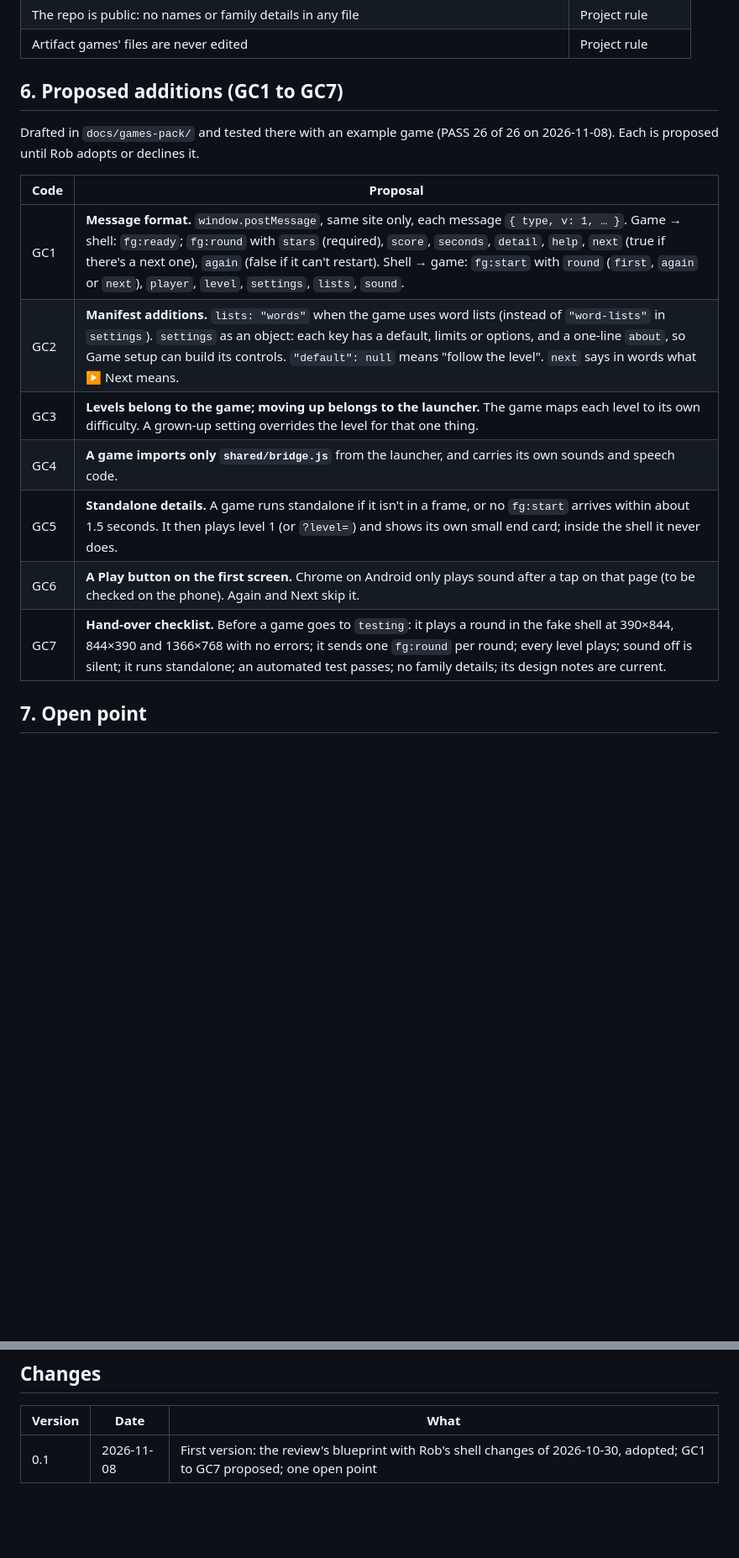
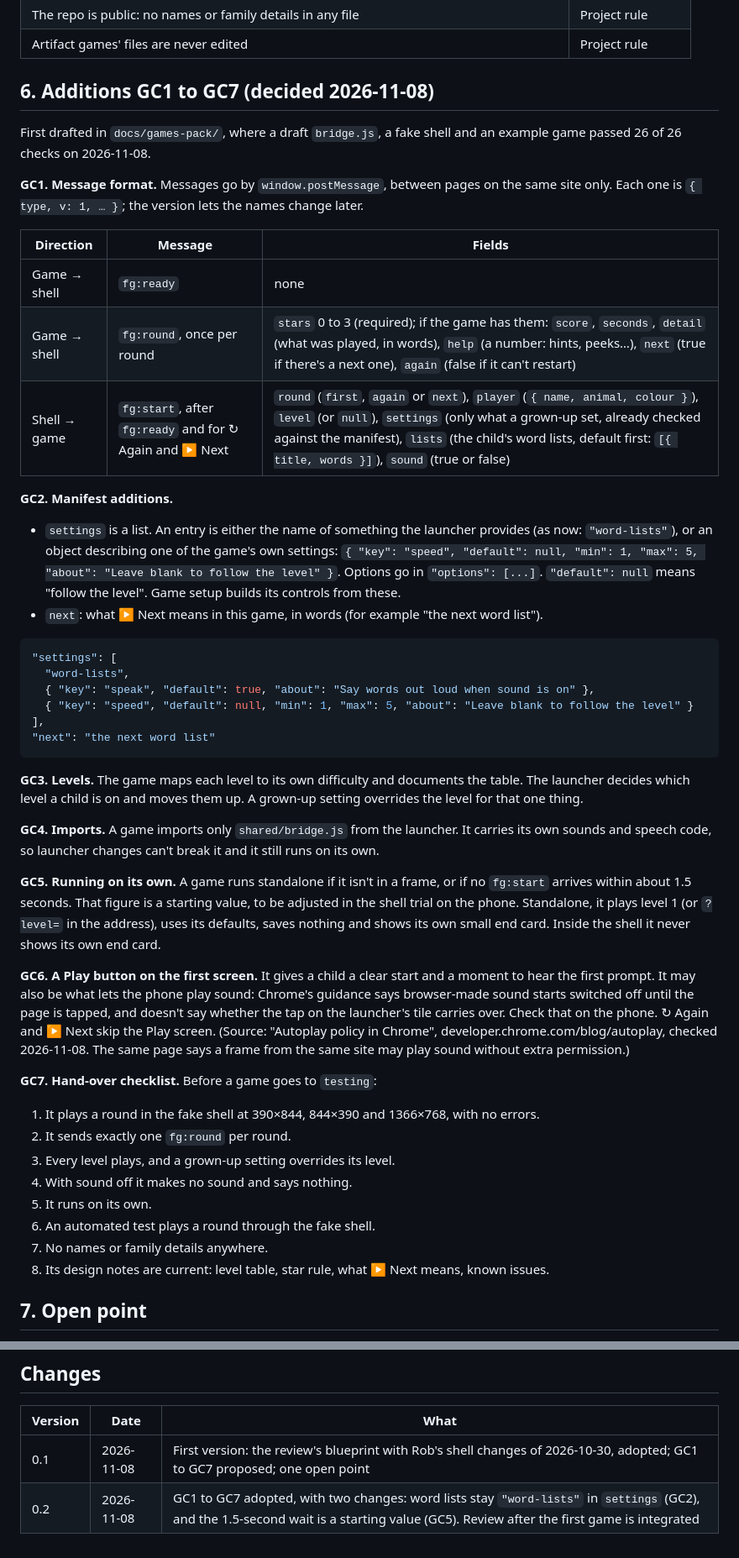
Before and after one commit to RobL89/family-games, a Markdown page: docs/game-contract.md, 2 parts joined by grey strips. Shown at 84% size. Rendered like a GitHub page; blank space fills up the shorter version.

Commit message:
Game contract v0.2: GC1 to GC7 adopted
Rob adopted GC1 to GC7 with two changes: word lists stay "word-lists" in
the manifest's settings list (GC2), and the 1.5-second standalone wait is
a starting value for the phone trial (GC5). Next review after the first
game is integrated.

Co-Authored-By: Claude Opus 5.5 <noreply@anthropic.com>
Claude-Session: https://claude.ai/code/session_01Fxvn53MmVNKUKv5DhE5HJ3

````diff
--- a/docs/game-contract.md
+++ b/docs/game-contract.md
@@ -94,19 +96,48 @@ The launcher opens `play.html?game=<id>&player=<id>`. The shell holds the game i
 | The repo is public: no names or family details in any file | Project rule |
 | Artifact games' files are never edited | Project rule |
 
-## 6. Proposed additions (GC1 to GC7)
+## 6. Additions GC1 to GC7 (decided 2026-11-08)
 
-Drafted in `docs/games-pack/` and tested there with an example game (PASS 26 of 26 on 2026-11-08). Each is proposed until Rob adopts or declines it.
+First drafted in `docs/games-pack/`, where a draft `bridge.js`, a fake shell and an example game passed 26 of 26 checks on 2026-11-08.
 
-| Code | Proposal |
-|---|---|
-| GC1 | **Message format.** `window.postMessage`, same site only, each message `{ type, v: 1, … }`. Game → shell: `fg:ready`; `fg:round` with `stars` (required), `score`, `seconds`, `detail`, `help`, `next` (true if there's a next one), `again` (false if it can't restart). Shell → game: `fg:start` with `round` (`first`, `again` or `next`), `player`, `level`, `settings`, `lists`, `sound`. |
-| GC2 | **Manifest additions.** `lists: "words"` when the game uses word lists (instead of `"word-lists"` in `settings`). `settings` as an object: each key has a default, limits or options, and a one-line `about`, so Game setup can build its controls. `"default": null` means "follow the level". `next` says in words what ▶ Next means. |
-| GC3 | **Levels belong to the game; moving up belongs to the launcher.** The game maps each level to its own difficulty. A grown-up setting overrides the level for that one thing. |
-| GC4 | **A game imports only `shared/bridge.js`** from the launcher, and carries its own sounds and speech code. |
-| GC5 | **Standalone details.** A game runs standalone if it isn't in a frame, or no `fg:start` arrives within about 1.5 seconds. It then plays level 1 (or `?level=`) and shows its own small end card; inside the shell it never does. |
-| GC6 | **A Play button on the first screen.** Chrome on Android only plays sound after a tap on that page (to be checked on the phone). Again and Next skip it. |
-| GC7 | **Hand-over checklist.** Before a game goes to `testing`: it plays a round in the fake shell at 390×844, 844×390 and 1366×768 with no errors; it sends one `fg:round` per round; every level plays; sound off is silent; it runs standalone; an automated test passes; no family details; its design notes are current. |
+**GC1. Message format.** Messages go by `window.postMessage`, between pages on the same site only. Each one is `{ type, v: 1, … }`; the version lets the names change later.
+
+| Direction | Message | Fields |
+|---|---|---|
+| Game → shell | `fg:ready` | none |
+| Game → shell | `fg:round`, once per round | `stars` 0 to 3 (required); if the game has them: `score`, `seconds`, `detail` (what was played, in words), `help` (a number: hints, peeks…), `next` (true if there's a next one), `again` (false if it can't restart) |
+| Shell → game | `fg:start`, after `fg:ready` and for ↻ Again and ▶ Next | `round` (`first`, `again` or `next`), `player` (`{ name, animal, colour }`), `level` (or `null`), `settings` (only what a grown-up set, already checked against the manifest), `lists` (the child's word lists, default first: `[{ title, words }]`), `sound` (true or false) |
+
+**GC2. Manifest additions.**
+- `settings` is a list. An entry is either the name of something the launcher provides (as now: `"word-lists"`), or an object describing one of the game's own settings: `{ "key": "speed", "default": null, "min": 1, "max": 5, "about": "Leave blank to follow the level" }`. Options go in `"options": [...]`. `"default": null` means "follow the level". Game setup builds its controls from these.
+- `next`: what ▶ Next means in this game, in words (for example "the next word list").
+
+```json
+"settings": [
+  "word-lists",
+  { "key": "speak", "default": true, "about": "Say words out loud when sound is on" },
+  { "key": "speed", "default": null, "min": 1, "max": 5, "about": "Leave blank to follow the level" }
+],
+"next": "the next word list"
+```
+
+**GC3. Levels.** The game maps each level to its own difficulty and documents the table. The launcher decides which level a child is on and moves them up. A grown-up setting overrides the level for that one thing.
+
+**GC4. Imports.** A game imports only `shared/bridge.js` from the launcher. It carries its own sounds and speech code, so launcher changes can't break it and it still runs on its own.
+
+**GC5. Running on its own.** A game runs standalone if it isn't in a frame, or if no `fg:start` arrives within about 1.5 seconds. That figure is a starting value, to be adjusted in the shell trial on the phone. Standalone, it plays level 1 (or `?level=` in the address), uses its defaults, saves nothing and shows its own small end card. Inside the shell it never shows its own end card.
+
+**GC6. A Play button on the first screen.** It gives a child a clear start and a moment to hear the first prompt. It may also be what lets the phone play sound: Chrome's guidance says browser-made sound starts switched off until the page is tapped, and doesn't say whether the tap on the launcher's tile carries over. Check that on the phone. ↻ Again and ▶ Next skip the Play screen. (Source: "Autoplay policy in Chrome", developer.chrome.com/blog/autoplay, checked 2026-11-08. The same page says a frame from the same site may play sound without extra permission.)
+
+**GC7. Hand-over checklist.** Before a game goes to `testing`:
+1. It plays a round in the fake shell at 390×844, 844×390 and 1366×768, with no errors.
+2. It sends exactly one `fg:round` per round.
+3. Every level plays, and a grown-up setting overrides its level.
+4. With sound off it makes no sound and says nothing.
+5. It runs on its own.
+6. An automated test plays a round through the fake shell.
+7. No names or family details anywhere.
+8. Its design notes are current: level table, star rule, what ▶ Next means, known issues.
 
 ## 7. Open point
 
@@ -121,3 +152,4 @@ Drafted in `docs/games-pack/` and tested there with an example game (PASS 26 of
 | Version | Date | What |
 |---|---|---|
 | 0.1 | 2026-11-08 | First version: the review's blueprint with Rob's shell changes of 2026-10-30, adopted; GC1 to GC7 proposed; one open point |
+| 0.2 | 2026-11-08 | GC1 to GC7 adopted, with two changes: word lists stay `"word-lists"` in `settings` (GC2), and the 1.5-second wait is a starting value (GC5). Review after the first game is integrated |
````
Also changed, not shown: other parts of docs/game-contract.md (+6 -4 lines).
